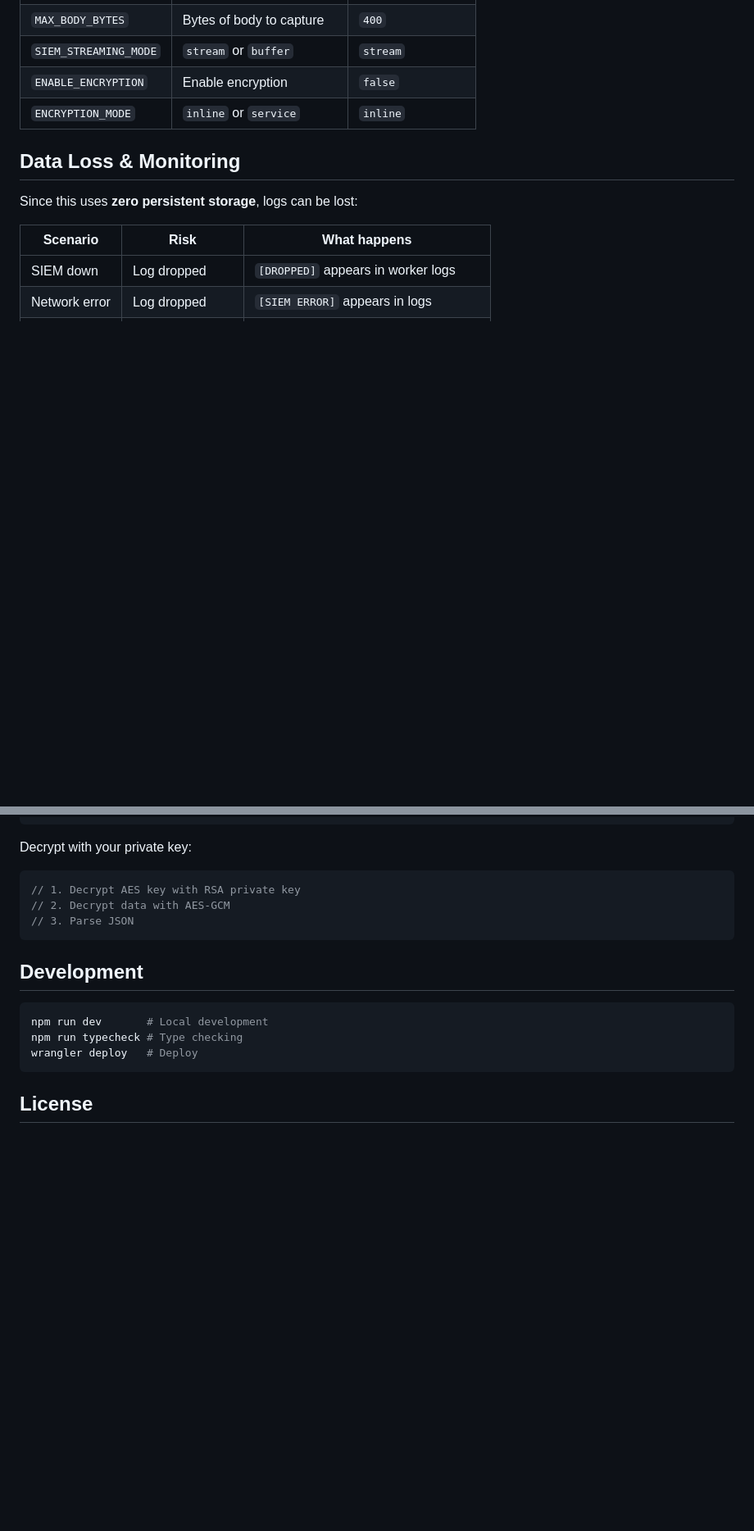
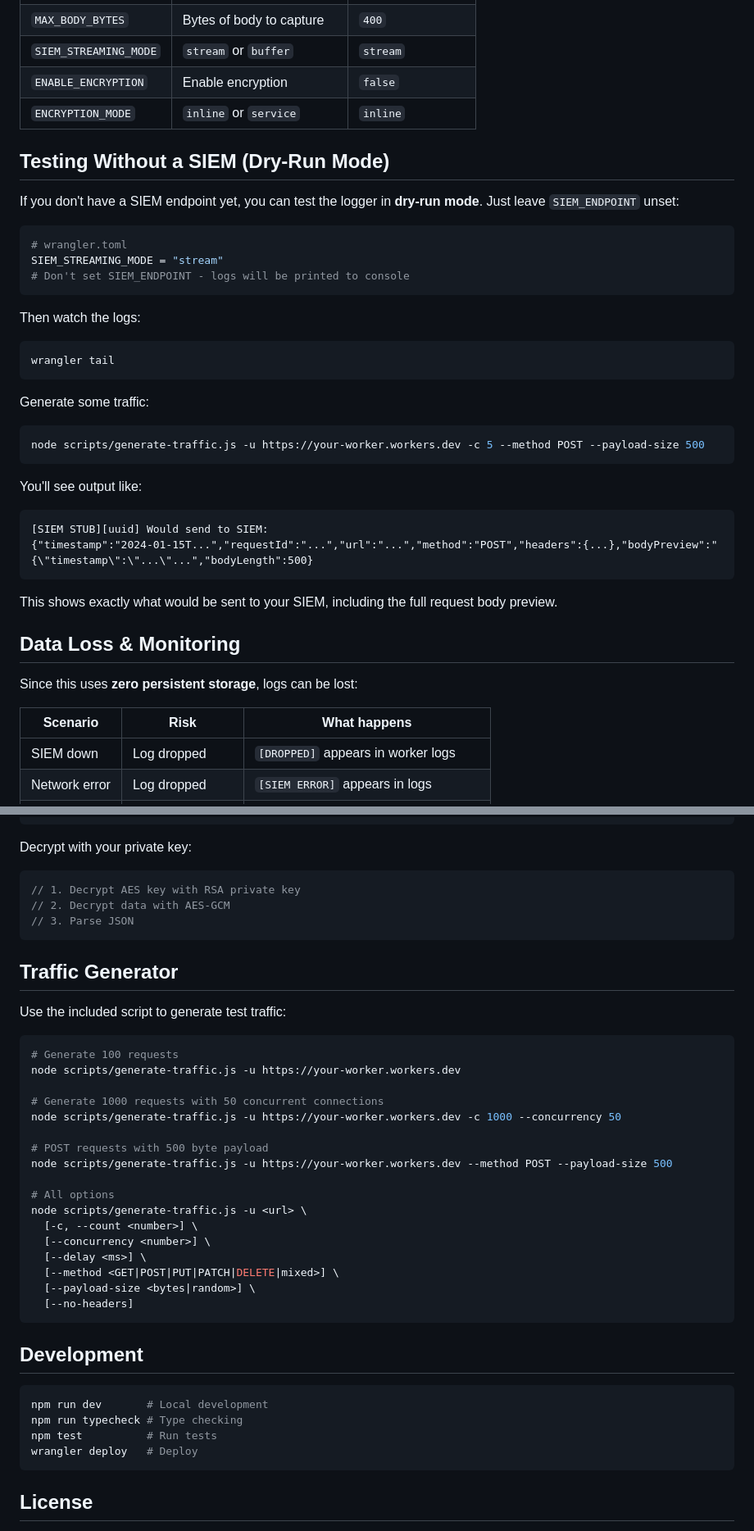
Before and after one commit to cheapredwine/request-logger, a Markdown page: README.md, 2 parts joined by grey strips. Shown at 82% size. GitHub-like rendering; blank space fills up the shorter version.

Commit message:
docs: add testing guide and traffic generator documentation
- Add dry-run mode documentation for testing without SIEM
- Add traffic generator usage examples
- Document all CLI options

````diff
--- a/README.md
+++ b/README.md
@@ -114,6 +114,34 @@ wrangler deploy
 | `ENABLE_ENCRYPTION` | Enable encryption | `false` |
 | `ENCRYPTION_MODE` | `inline` or `service` | `inline` |
 
+## Testing Without a SIEM (Dry-Run Mode)
+
+If you don't have a SIEM endpoint yet, you can test the logger in **dry-run mode**. Just leave `SIEM_ENDPOINT` unset:
+
+```toml
+# wrangler.toml
+SIEM_STREAMING_MODE = "stream"
+# Don't set SIEM_ENDPOINT - logs will be printed to console
+```
+
+Then watch the logs:
+```bash
+wrangler tail
+```
+
+Generate some traffic:
+```bash
+node scripts/generate-traffic.js -u https://your-worker.workers.dev -c 5 --method POST --payload-size 500
+```
+
+You'll see output like:
+```
+[SIEM STUB][uuid] Would send to SIEM:
+{"timestamp":"2024-01-15T...","requestId":"...","url":"...","method":"POST","headers":{...},"bodyPreview":"{\"timestamp\":\"...\"...","bodyLength":500}
+```
+
+This shows exactly what would be sent to your SIEM, including the full request body preview.
+
 ## Data Loss & Monitoring
 
 Since this uses **zero persistent storage**, logs can be lost:
@@ -150,11 +178,36 @@ Decrypt with your private key:
 // 3. Parse JSON
 ```
 
+## Traffic Generator
+
+Use the included script to generate test traffic:
+
+```bash
+# Generate 100 requests
+node scripts/generate-traffic.js -u https://your-worker.workers.dev
+
+# Generate 1000 requests with 50 concurrent connections
+node scripts/generate-traffic.js -u https://your-worker.workers.dev -c 1000 --concurrency 50
+
+# POST requests with 500 byte payload
+node scripts/generate-traffic.js -u https://your-worker.workers.dev --method POST --payload-size 500
+
+# All options
+node scripts/generate-traffic.js -u <url> \
+  [-c, --count <number>] \
+  [--concurrency <number>] \
+  [--delay <ms>] \
+  [--method <GET|POST|PUT|PATCH|DELETE|mixed>] \
+  [--payload-size <bytes|random>] \
+  [--no-headers]
+```
+
 ## Development
 
 ```bash
 npm run dev       # Local development
 npm run typecheck # Type checking
+npm test          # Run tests
 wrangler deploy   # Deploy
 ```
 
````
